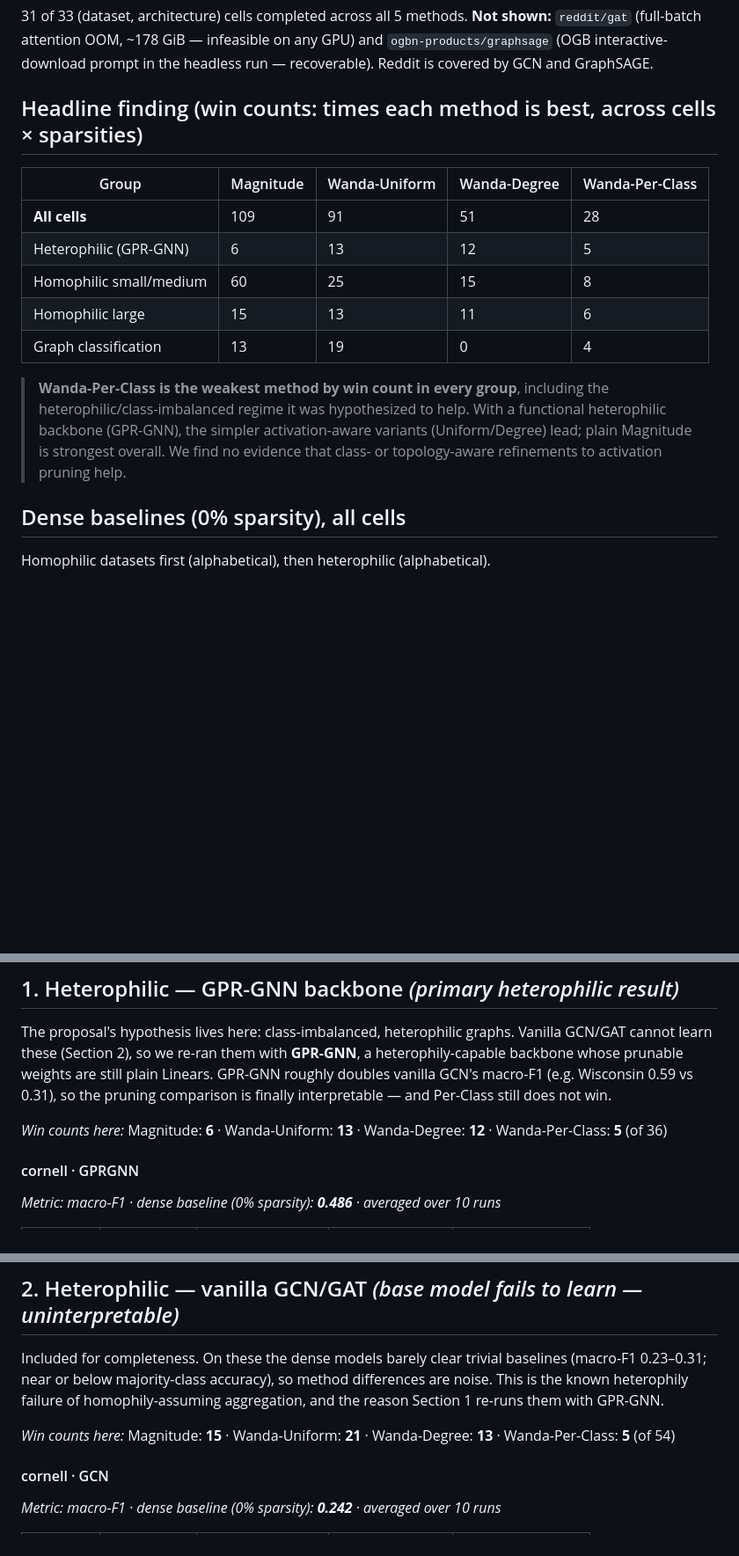
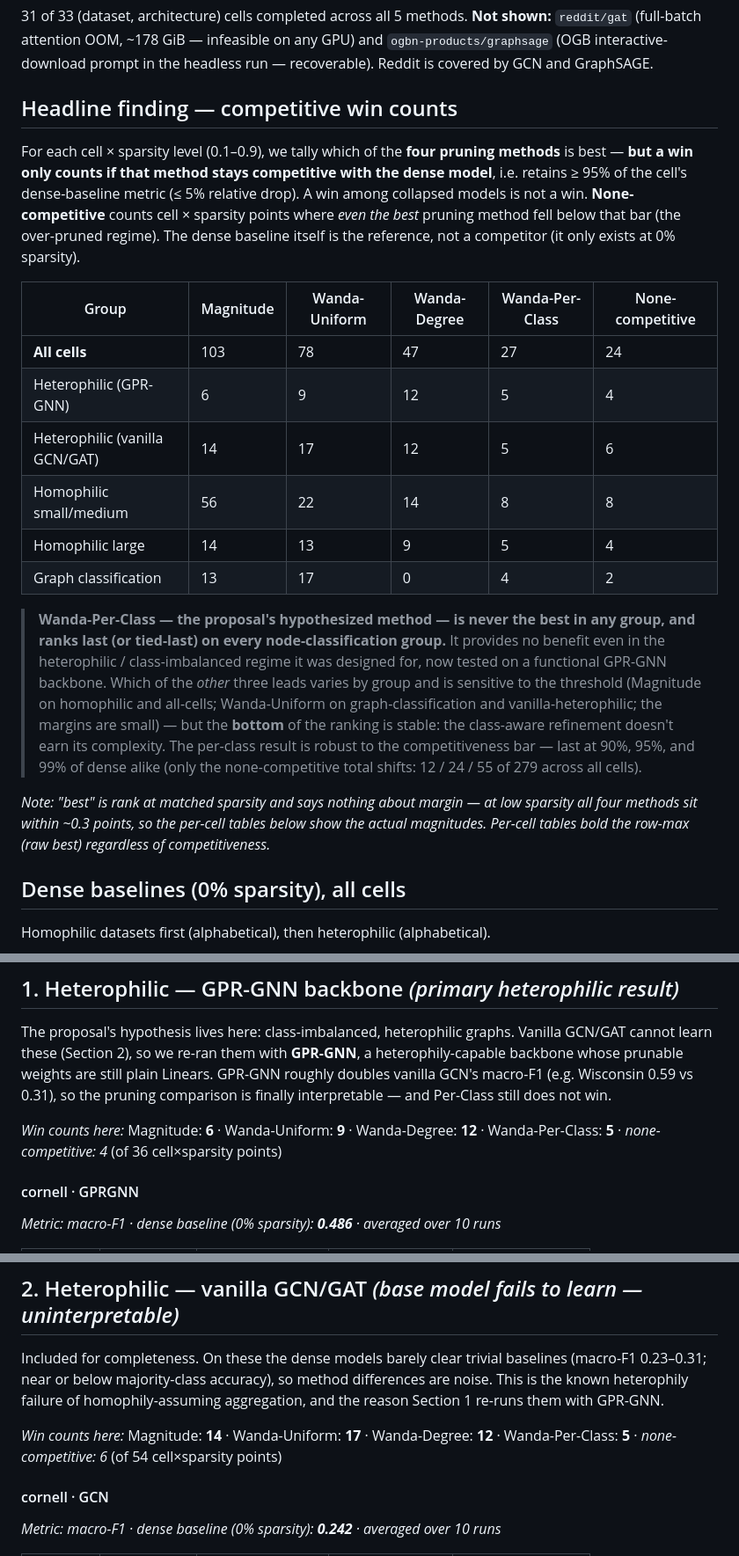
Before and after one commit to Mike-Mans/GNN-Pruning-Research, a Markdown page: results/results_comprehensive.md, 3 parts joined by grey strips. Shown at 88% size. GitHub-like rendering; blank space fills up the shorter version.

Commit message:
docs: gate win counts on competitiveness with dense (>=95%); add none-competitive column

```diff
--- a/results/results_comprehensive.md
+++ b/results/results_comprehensive.md
@@ -18,17 +18,22 @@ Heterophilic datasets (Cornell/Texas/Wisconsin/Actor) report **macro-F1**, the m
 
 31 of 33 (dataset, architecture) cells completed across all 5 methods. **Not shown:** `reddit/gat` (full-batch attention OOM, ~178 GiB — infeasible on any GPU) and `ogbn-products/graphsage` (OGB interactive-download prompt in the headless run — recoverable). Reddit is covered by GCN and GraphSAGE.
 
-## Headline finding (win counts: times each method is best, across cells × sparsities)
+## Headline finding — competitive win counts
 
-| Group | Magnitude | Wanda-Uniform | Wanda-Degree | Wanda-Per-Class |
-|---|---|---|---|---|
-| **All cells** | 109 | 91 | 51 | 28 |
-| Heterophilic (GPR-GNN) | 6 | 13 | 12 | 5 |
-| Homophilic small/medium | 60 | 25 | 15 | 8 |
-| Homophilic large | 15 | 13 | 11 | 6 |
-| Graph classification | 13 | 19 | 0 | 4 |
+For each cell × sparsity level (0.1–0.9), we tally which of the **four pruning methods** is best — **but a win only counts if that method stays competitive with the dense model**, i.e. retains ≥ 95% of the cell's dense-baseline metric (≤ 5% relative drop). A win among collapsed models is not a win. **None-competitive** counts cell × sparsity points where *even the best* pruning method fell below that bar (the over-pruned regime). The dense baseline itself is the reference, not a competitor (it only exists at 0% sparsity).
 
-> **Wanda-Per-Class is the weakest method by win count in every group**, including the heterophilic/class-imbalanced regime it was hypothesized to help. With a functional heterophilic backbone (GPR-GNN), the simpler activation-aware variants (Uniform/Degree) lead; plain Magnitude is strongest overall. We find no evidence that class- or topology-aware refinements to activation pruning help.
+| Group | Magnitude | Wanda-Uniform | Wanda-Degree | Wanda-Per-Class | None-competitive |
+|---|---|---|---|---|---|
+| **All cells** | 103 | 78 | 47 | 27 | 24 |
+| Heterophilic (GPR-GNN) | 6 | 9 | 12 | 5 | 4 |
+| Heterophilic (vanilla GCN/GAT) | 14 | 17 | 12 | 5 | 6 |
+| Homophilic small/medium | 56 | 22 | 14 | 8 | 8 |
+| Homophilic large | 14 | 13 | 9 | 5 | 4 |
+| Graph classification | 13 | 17 | 0 | 4 | 2 |
+
+> **Wanda-Per-Class — the proposal's hypothesized method — is never the best in any group, and ranks last (or tied-last) on every node-classification group.** It provides no benefit even in the heterophilic / class-imbalanced regime it was designed for, now tested on a functional GPR-GNN backbone. Which of the *other* three leads varies by group and is sensitive to the threshold (Magnitude on homophilic and all-cells; Wanda-Uniform on graph-classification and vanilla-heterophilic; the margins are small) — but the **bottom** of the ranking is stable: the class-aware refinement doesn't earn its complexity. The per-class result is robust to the competitiveness bar — last at 90%, 95%, and 99% of dense alike (only the none-competitive total shifts: 12 / 24 / 55 of 279 across all cells).
+
+_Note: "best" is rank at matched sparsity and says nothing about margin — at low sparsity all four methods sit within ~0.3 points, so the per-cell tables below show the actual magnitudes. Per-cell tables bold the row-max (raw best) regardless of competitiveness._
 
 ## Dense baselines (0% sparsity), all cells
 
@@ -76,7 +81,7 @@ Homophilic datasets first (alphabetical), then heterophilic (alphabetical).
 
 The proposal's hypothesis lives here: class-imbalanced, heterophilic graphs. Vanilla GCN/GAT cannot learn these (Section 2), so we re-ran them with **GPR-GNN**, a heterophily-capable backbone whose prunable weights are still plain Linears. GPR-GNN roughly doubles vanilla GCN's macro-F1 (e.g. Wisconsin 0.59 vs 0.31), so the pruning comparison is finally interpretable — and Per-Class still does not win.
 
-_Win counts here:_ Magnitude: **6**  ·  Wanda-Uniform: **13**  ·  Wanda-Degree: **12**  ·  Wanda-Per-Class: **5**  (of 36)
+_Win counts here:_ Magnitude: **6**  ·  Wanda-Uniform: **9**  ·  Wanda-Degree: **12**  ·  Wanda-Per-Class: **5**  ·  _none-competitive: 4_  (of 36 cell×sparsity points)
 
 #### cornell · GPRGNN
 
@@ -156,7 +161,7 @@ _Win counts here:_ Magnitude: **6**  ·  Wanda-Uniform: **13**  ·  Wanda-Degree
 
 Included for completeness. On these the dense models barely clear trivial baselines (macro-F1 0.23–0.31; near or below majority-class accuracy), so method differences are noise. This is the known heterophily failure of homophily-assuming aggregation, and the reason Section 1 re-runs them with GPR-GNN.
 
-_Win counts here:_ Magnitude: **15**  ·  Wanda-Uniform: **21**  ·  Wanda-Degree: **13**  ·  Wanda-Per-Class: **5**  (of 54)
+_Win counts here:_ Magnitude: **14**  ·  Wanda-Uniform: **17**  ·  Wanda-Degree: **12**  ·  Wanda-Per-Class: **5**  ·  _none-competitive: 6_  (of 54 cell×sparsity points)
 
 #### cornell · GCN
 
```
Also changed, not shown: other parts of results/results_comprehensive.md (+3 -3 lines).
